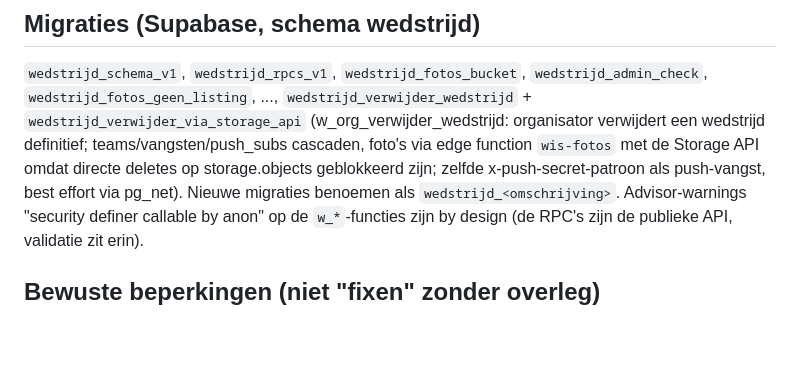
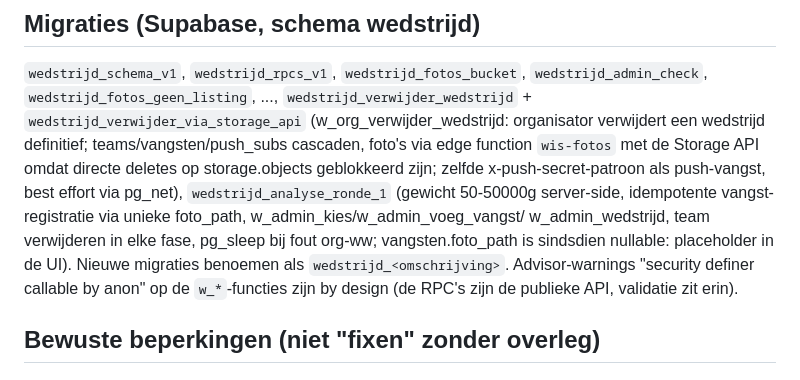
Before and after one commit to BivvyBrothers/viswedstrijden, a Markdown page: CLAUDE.md, the part around the change. Drawn GitHub-style; blank space fills up the shorter version.

Commit message:
CLAUDE.md: migratie-overzicht aangevuld
Co-Authored-By: Claude Fable 5 <noreply@anthropic.com>

```diff
--- a/CLAUDE.md
+++ b/CLAUDE.md
@@ -110,7 +110,11 @@ Kaart wijzigen: pas de tools aan en draai `python3 gen_kaart_js.py` vanuit `tool
 (w_org_verwijder_wedstrijd: organisator verwijdert een wedstrijd definitief;
 teams/vangsten/push_subs cascaden, foto's via edge function `wis-fotos` met de
 Storage API omdat directe deletes op storage.objects geblokkeerd zijn; zelfde
-x-push-secret-patroon als push-vangst, best effort via pg_net).
+x-push-secret-patroon als push-vangst, best effort via pg_net),
+`wedstrijd_analyse_ronde_1` (gewicht 50-50000g server-side, idempotente
+vangst-registratie via unieke foto_path, w_admin_kies/w_admin_voeg_vangst/
+w_admin_wedstrijd, team verwijderen in elke fase, pg_sleep bij fout org-ww;
+vangsten.foto_path is sindsdien nullable: placeholder in de UI).
 Nieuwe migraties benoemen als `wedstrijd_<omschrijving>`.
 Advisor-warnings "security definer callable by anon" op de `w_*`-functies zijn
 by design (de RPC's zijn de publieke API, validatie zit erin).
```
